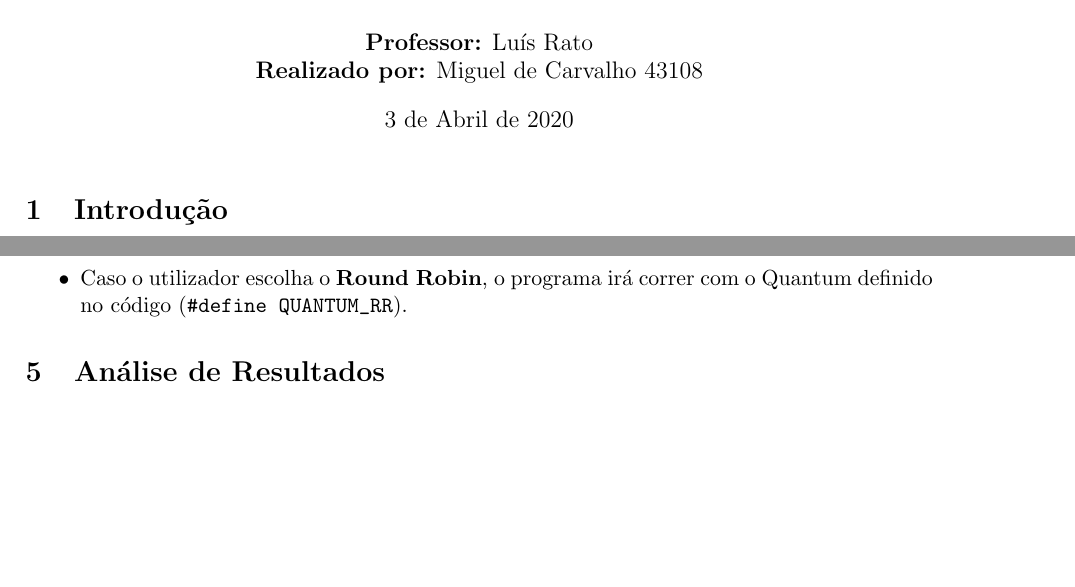
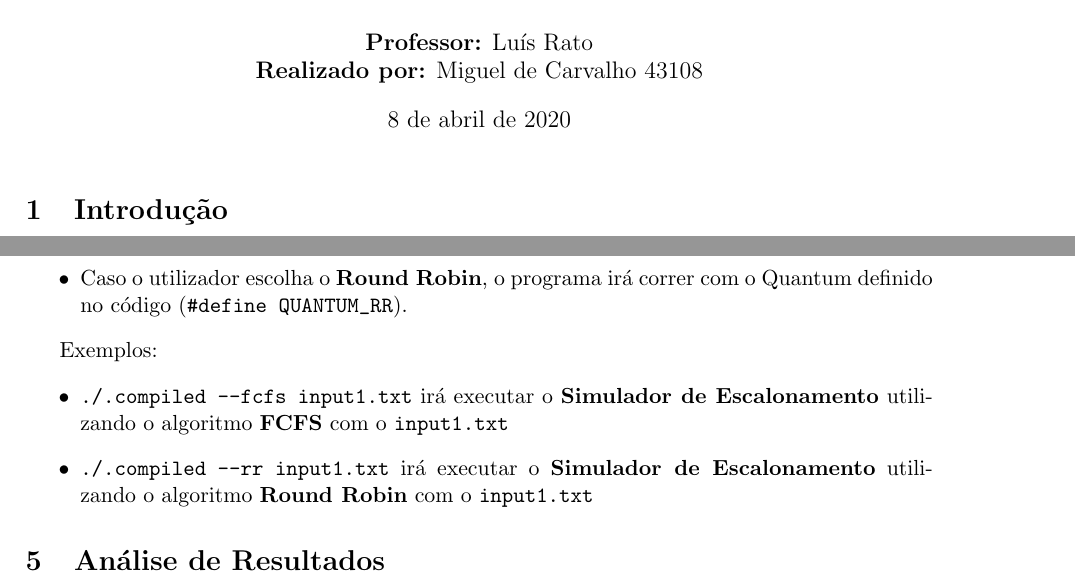
Before and after one commit to jperas243/SOI-Trab2, a LaTeX document (relatorio/relatorio.tex): two parts of pages 1 and 3 of 5, joined at a grey line, cut so that both start at the same text, the shorter picture padded with empty space. Compiled offline with pdfLaTeX.

Commit message:
relatorio: just need to check later

```diff
--- a/relatorio/relatorio.tex
+++ b/relatorio/relatorio.tex
@@ -29,7 +29,7 @@
     \textbf{Professor:} Luís Rato \\
     \textbf{Realizado por:} Miguel de Carvalho 43108
 }
-\date{3 de Abril de 2020}
+\date{\today}
 
 % -------------------------------------------------------------------------------------------
 %                                Body                                                       %
@@ -103,6 +103,11 @@ Demonstrou ser a função mais difícil de realizar devido a complexidade dos re
 \begin{itemize}
     \item Caso o utilizador escolha o \textbf{FCFS}, o \textbf{QUANTUM} irá ter um valor de \textbf{999}, assim nunca irá obrigar o programa a passar para o estado \textbf{READY}.
     \item Caso o utilizador escolha o \textbf{Round Robin}, o programa irá correr com o \text{Quantum} definido no código (\verb|#define QUANTUM_RR|).
+\end{itemize}
+\par Exemplos:
+\begin{itemize}
+    \item \verb|./.compiled --fcfs input1.txt| irá executar o \textbf{Simulador de Escalonamento} utilizando o algoritmo \textbf{FCFS} com o \verb|input1.txt|
+    \item \verb|./.compiled --rr input1.txt| irá executar o \textbf{Simulador de Escalonamento} utilizando o algoritmo \textbf{Round Robin} com o \verb|input1.txt|
 \end{itemize}
 % ----------\item ---------------------------------------------------------------------------------
 \section{Análise de Resultados} % Conclusão
```
Also changed, not shown: relatorio/relatorio.pdf, 3 other files.
